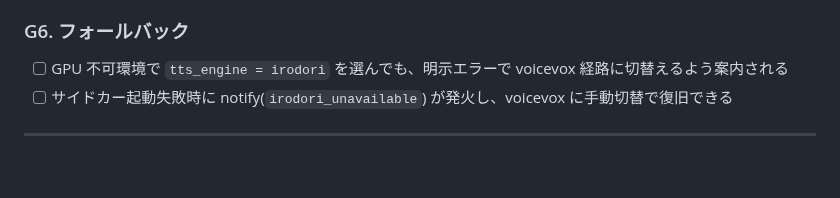
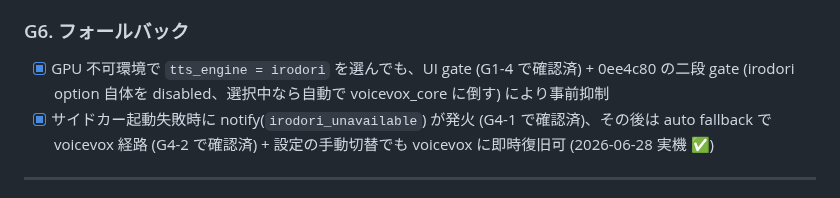
Before and after one commit to shihou1115/uggg, a Markdown page: docs/quality_checklist.md, the part around the change. GitHub-like rendering; blank space fills up the shorter version.

Commit message:
Mark G6 manual checks passed (fallback paths cross-verified)
2026-06-28 G6 manual results:
- G6-1: GPU-unavailable handling for `tts_engine=irodori` was already
  exercised through G1-4 (the download button and 実モデル toggle stay
  disabled with a Japanese reason) and the additional gating that
  landed in 0ee4c80 (the irodori option itself is now disabled when
  canUseReal is false, and refreshIrodoriState flips a selected
  irodori back to voicevox_core). Since the bench has a working GPU,
  G6-1 is recorded as passed by reference rather than a fresh
  GPU-removal simulation.
- G6-2: Beyond the automatic fallback verified in G4-1 / G4-2, the
  manual escape hatch was exercised this round — switching tts_engine
  back to voicevox_core in the settings panel and resending chat input
  produces voicevox audio immediately (no restart required).

Co-Authored-By: Claude Opus 4.7 <noreply@anthropic.com>

```diff
--- a/docs/quality_checklist.md
+++ b/docs/quality_checklist.md
@@ -50,8 +50,8 @@
 - [x] ※ G5-2 実機検証時に 2 件のバグ発見・修正済 (commit c3dffe0): (1) `_audio_to_wav_bytes` が torch.Tensor `(channels, samples)` を soundfile に渡せなかった、(2) `dacvae` の transitive 依存 `descript-audiotools` が未 install
 
 ### G6. フォールバック
-- [ ] GPU 不可環境で `tts_engine = irodori` を選んでも、明示エラーで voicevox 経路に切替えるよう案内される
-- [ ] サイドカー起動失敗時に notify(`irodori_unavailable`) が発火し、voicevox に手動切替で復旧できる
+- [x] GPU 不可環境で `tts_engine = irodori` を選んでも、UI gate (G1-4 で確認済) + 0ee4c80 の二段 gate (irodori option 自体を disabled、選択中なら自動で voicevox_core に倒す) により事前抑制
+- [x] サイドカー起動失敗時に notify(`irodori_unavailable`) が発火 (G4-1 で確認済)、その後は auto fallback で voicevox 経路 (G4-2 で確認済) + 設定の手動切替でも voicevox に即時復旧可 (2026-06-28 実機 ✅)
 
 ---
 
```
